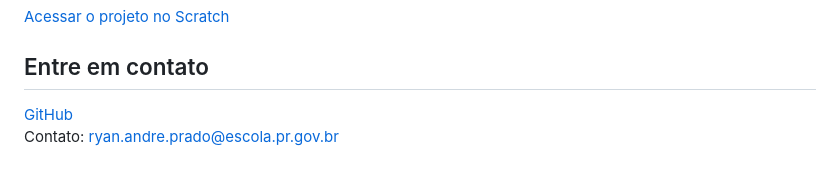
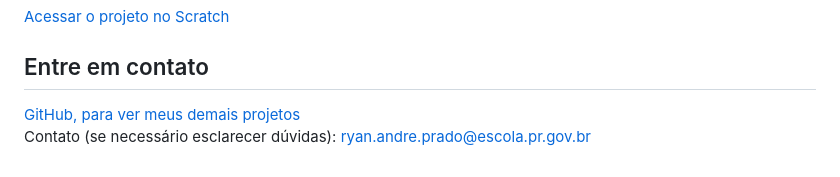
Before and after one commit to Ryan-Iago/PROJETO-2.-Segunda-tentativa, a Markdown page: README.md, the part around the change. GitHub-like rendering.

```diff
--- a/README.md
+++ b/README.md
@@ -59,9 +59,9 @@
         <h2>Entre em contato</h2>
         <div>
             <i class="bi bi-github"></i>
-            <a href="https://github.com/Ryan-Iago">GitHub</a>
+            <a href="https://github.com/Ryan-Iago">GitHub, para ver meus demais projetos</a>
             <footer>
-    <p>Contato: <a href="mailto: ryan.andre.prado@escola.pr.gov.br">ryan.andre.prado@escola.pr.gov.br</a></p>
+    <p>Contato (se necessário esclarecer dúvidas): <a href="mailto: ryan.andre.prado@escola.pr.gov.br">ryan.andre.prado@escola.pr.gov.br</a></p>
 </footer>
         <div>
 </body>
```
